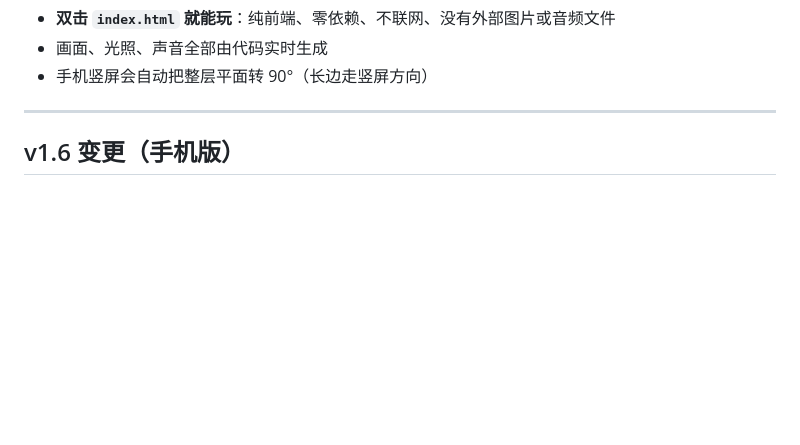
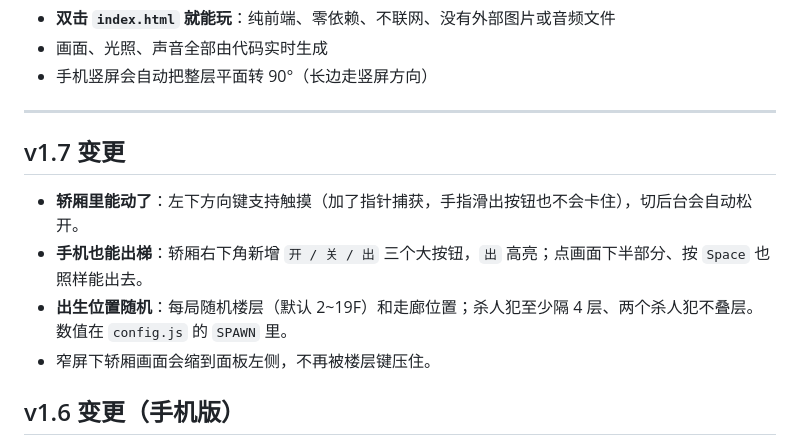
Before and after one commit to cyzhou2/elevator-kill-2, a Markdown page: README.md, the part around the change. Rendered like a GitHub page; blank space fills up the shorter version.

```diff
--- a/README.md
+++ b/README.md
@@ -13,6 +13,13 @@
 - 手机竖屏会自动把整层平面转 90°（长边走竖屏方向）
 
 ---
+
+## v1.7 变更
+
+- **轿厢里能动了**：左下方向键支持触摸（加了指针捕获，手指滑出按钮也不会卡住），切后台会自动松开。
+- **手机也能出梯**：轿厢右下角新增 `开 / 关 / 出` 三个大按钮，`出` 高亮；点画面下半部分、按 `Space` 也照样能出去。
+- **出生位置随机**：每局随机楼层（默认 2~19F）和走廊位置；杀人犯至少隔 4 层、两个杀人犯不叠层。数值在 `config.js` 的 `SPAWN` 里。
+- 窄屏下轿厢画面会缩到面板左侧，不再被楼层键压住。
 
 ## v1.6 变更（手机版）
 
```
Also changed, not shown: DEV.md (+28 -0 lines), screenshots/mobile-car.png (added), 7 other files.
